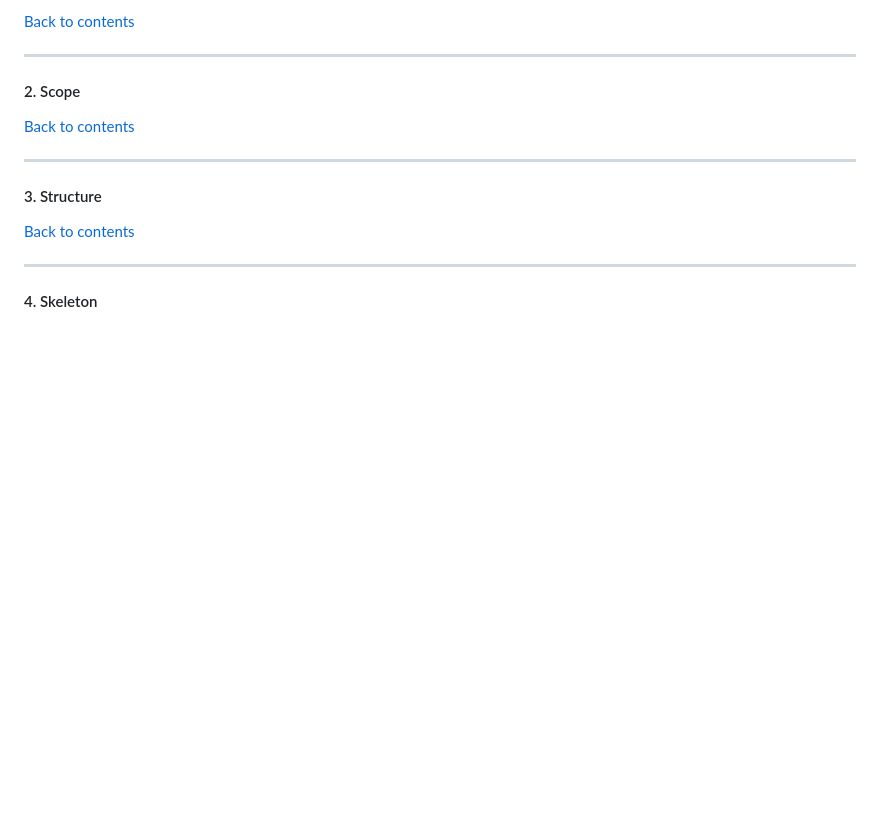
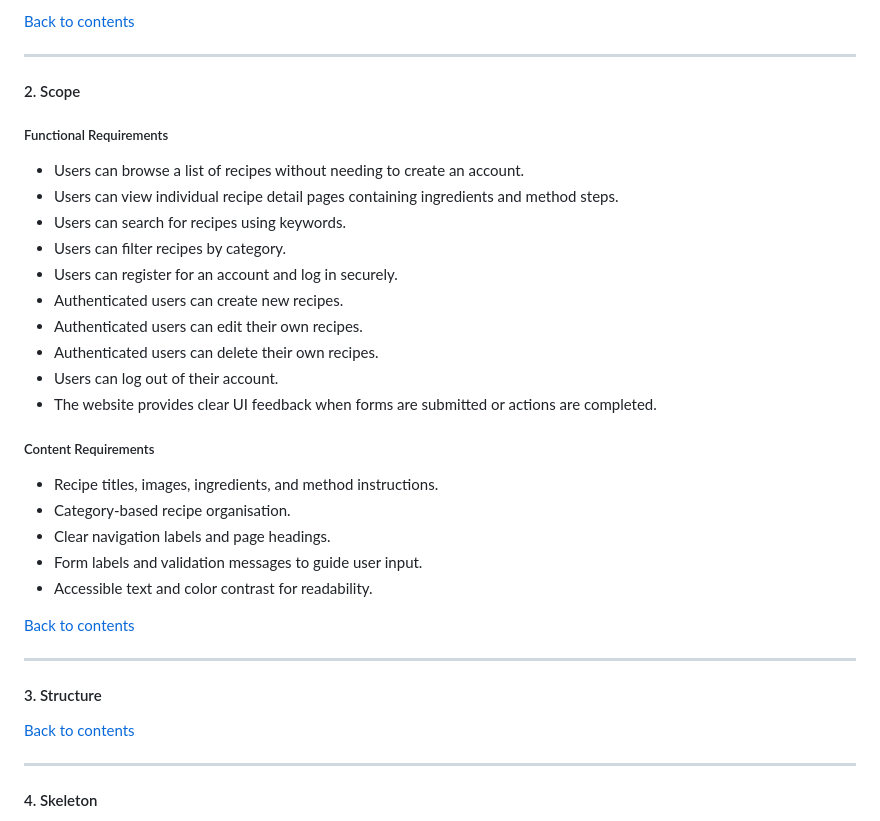
Before and after one commit to jolantadjatlova/easy-eats-kitchen, a Markdown page: README.md, the part around the change. Rendered like a GitHub page; blank space fills up the shorter version.

Commit message:
Add UX scope section in README

```diff
--- a/README.md
+++ b/README.md
@@ -118,6 +118,24 @@ The application focuses on clean UX design, accessibility, and secure authentica
 
 #### 2. Scope
 
+##### Functional Requirements
+- Users can browse a list of recipes without needing to create an account.
+- Users can view individual recipe detail pages containing ingredients and method steps.
+- Users can search for recipes using keywords.
+- Users can filter recipes by category.
+- Users can register for an account and log in securely.
+- Authenticated users can create new recipes.
+- Authenticated users can edit their own recipes.
+- Authenticated users can delete their own recipes.
+- Users can log out of their account.
+- The website provides clear UI feedback when forms are submitted or actions are completed.
+
+##### Content Requirements
+- Recipe titles, images, ingredients, and method instructions.
+- Category-based recipe organisation.
+- Clear navigation labels and page headings.
+- Form labels and validation messages to guide user input.
+- Accessible text and color contrast for readability.
 
 
 [Back to contents](#contents)
```
